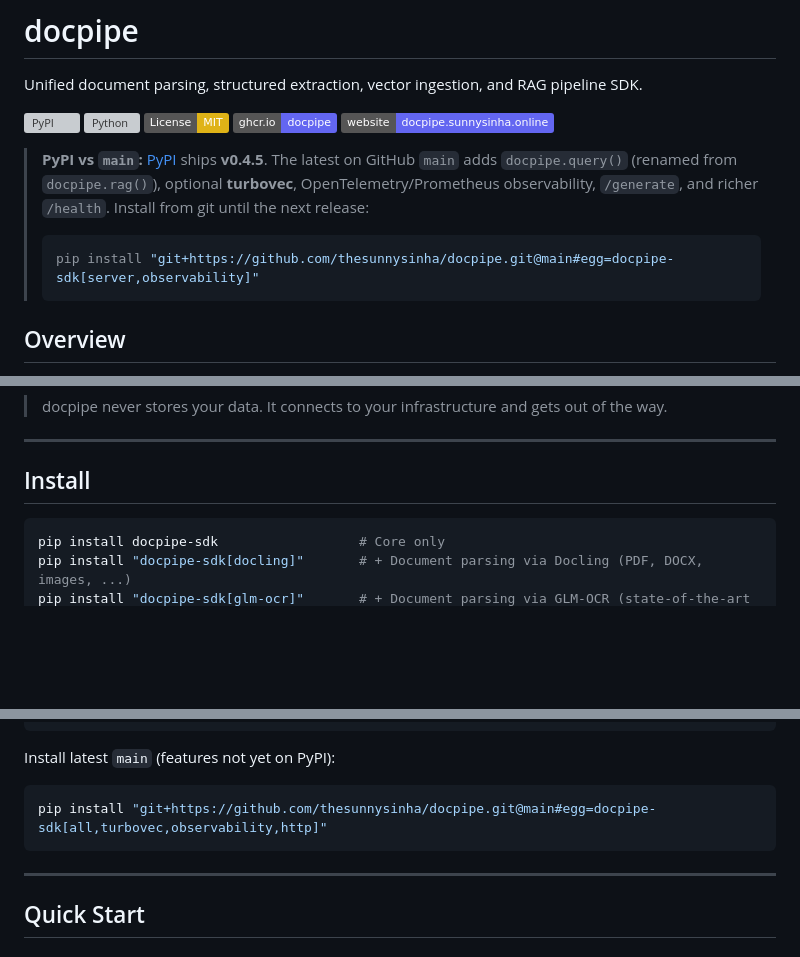
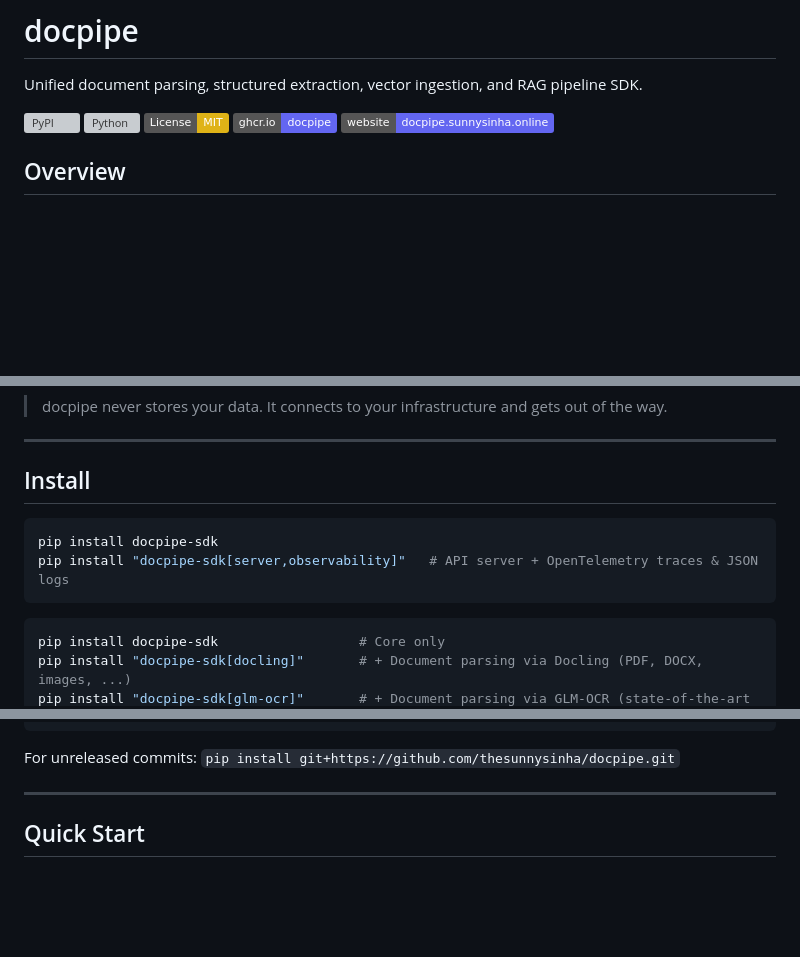
Before and after one commit to thesunnysinha/docpipe, a Markdown page: README.md, 3 parts joined by grey strips. Rendered like a GitHub page; badges without logos; blank space fills up the shorter version; grey boxes are pictures that could not be loaded.

Commit message:
docs: drop git install URLs now that v0.5.0 is on PyPI
PyPI is the primary install path; keep a one-line git fallback for unreleased commits only.

Co-authored-by: Cursor <cursoragent@cursor.com>

````diff
--- a/README.md
+++ b/README.md
@@ -7,12 +7,6 @@ Unified document parsing, structured extraction, vector ingestion, and RAG pipel
 [![License: MIT](https://img.shields.io/badge/License-MIT-yellow.svg)](LICENSE)
 [![Docker](https://img.shields.io/badge/ghcr.io-docpipe-6366f1?logo=docker&logoColor=white)](https://ghcr.io/thesunnysinha/docpipe)
 [![Website](https://img.shields.io/badge/website-docpipe.sunnysinha.online-6366f1)](https://docpipe.sunnysinha.online)
-
-> **PyPI vs `main`:** [PyPI](https://pypi.org/project/docpipe-sdk/) ships **v0.4.5**. The latest on GitHub `main` adds `docpipe.query()` (renamed from `docpipe.rag()`), optional **turbovec**, OpenTelemetry/Prometheus observability, `/generate`, and richer `/health`. Install from git until the next release:
->
-> ```bash
-> pip install "git+https://github.com/thesunnysinha/docpipe.git@main#egg=docpipe-sdk[server,observability]"
-> ```
 
 ## Overview
 
@@ -30,6 +24,11 @@ docpipe connects document parsing (Docling / GLM-OCR), LLM-based structured extr
 ---
 
 ## Install
+
+```bash
+pip install docpipe-sdk
+pip install "docpipe-sdk[server,observability]"   # API server + OpenTelemetry traces & JSON logs
+```
 
 ```bash
 pip install docpipe-sdk                  # Core only
@@ -51,11 +50,7 @@ pip install "docpipe-sdk[http]"          # + httpx client (`docpipe.http.Docpipe
 pip install "docpipe-sdk[all]"           # All extras except turbovec & huggingface (install those separately)
 ```
 
-Install latest `main` (features not yet on PyPI):
-
-```bash
-pip install "git+https://github.com/thesunnysinha/docpipe.git@main#egg=docpipe-sdk[all,turbovec,observability,http]"
-```
+For unreleased commits: `pip install git+https://github.com/thesunnysinha/docpipe.git`
 
 ---
 
````
Also changed, not shown: other parts of README.md (+1 -1 lines).
